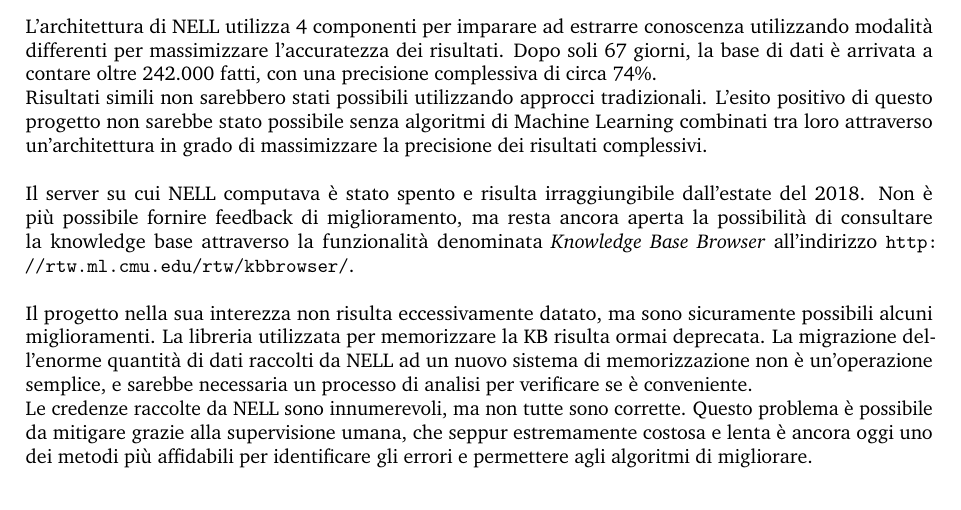
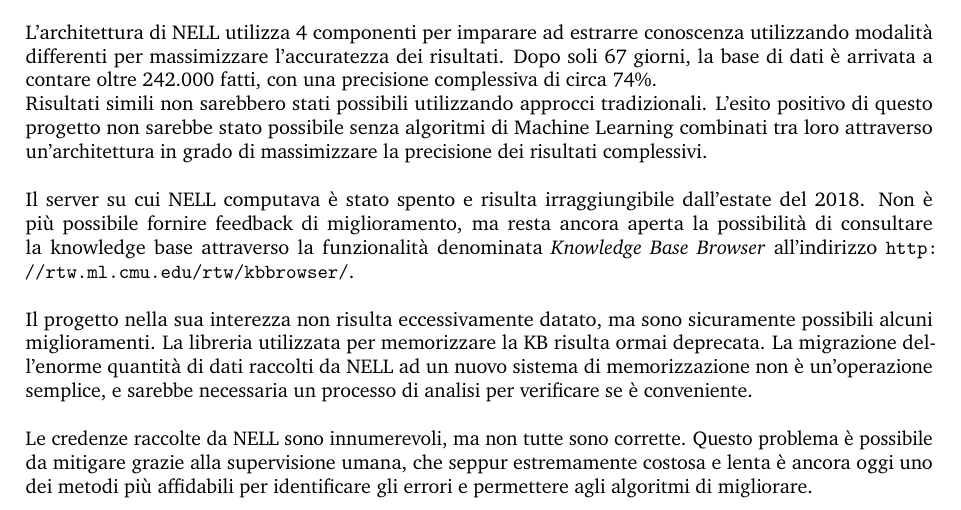
Before and after one commit to AngeloFilaseta/sw-nell-report, a LaTeX document (main.tex, which reads document/section/conclusion.tex): part of page 15 of 16, cut so that both start at the same text. Compiled offline with pdfLaTeX.

Commit message:
improved conclusion section

```diff
--- a/document/section/conclusion.tex
+++ b/document/section/conclusion.tex
@@ -4,6 +4,6 @@
 Risultati simili non sarebbero stati possibili utilizzando approcci tradizionali. L'esito positivo di questo progetto non sarebbe stato possibile senza algoritmi di Machine Learning combinati tra loro attraverso un'architettura in grado di massimizzare la precisione dei risultati complessivi.\newline\newline
 \noindent Il server su cui NELL computava è stato spento e risulta irraggiungibile dall'estate del 2018. Non è più possibile fornire feedback di miglioramento, ma resta ancora aperta la possibilità di consultare la knowledge base attraverso la funzionalità denominata \textit{Knowledge Base Browser} all'indirizzo \url{http://rtw.ml.cmu.edu/rtw/kbbrowser/}.\newline
 \newline
-Il progetto nella sua interezza non risulta eccessivamente datato, ma sono sicuramente possibili alcuni miglioramenti. La libreria utilizzata per memorizzare la KB risulta ormai deprecata. La migrazione dell'enorme quantità di dati raccolti da NELL ad un nuovo sistema di memorizzazione non è un'operazione semplice, e sarebbe necessaria un processo di analisi per verificare se è conveniente.\newline
+Il progetto nella sua interezza non risulta eccessivamente datato, ma sono sicuramente possibili alcuni miglioramenti. La libreria utilizzata per memorizzare la KB risulta ormai deprecata. La migrazione dell'enorme quantità di dati raccolti da NELL ad un nuovo sistema di memorizzazione non è un'operazione semplice, e sarebbe necessaria un processo di analisi per verificare se è conveniente.\newline\newline
 Le credenze raccolte da NELL sono innumerevoli, ma non tutte sono corrette. Questo problema è possibile da mitigare grazie alla supervisione umana, che seppur estremamente costosa e lenta è ancora oggi uno dei metodi più affidabili per identificare gli errori e permettere agli algoritmi di migliorare.
 \newpage
```
